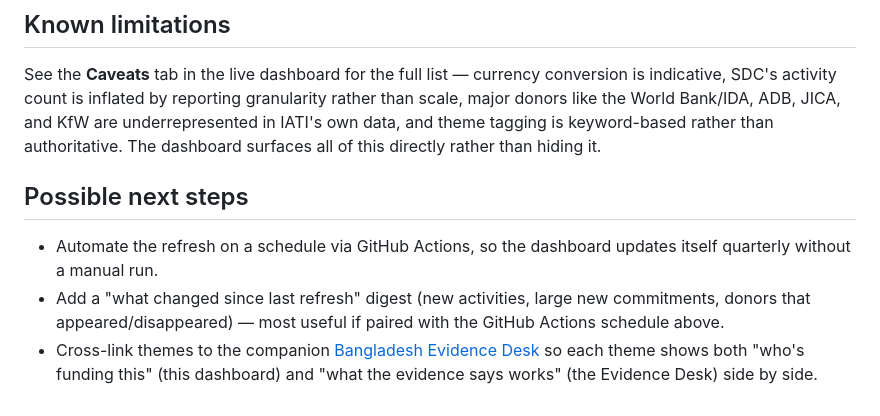
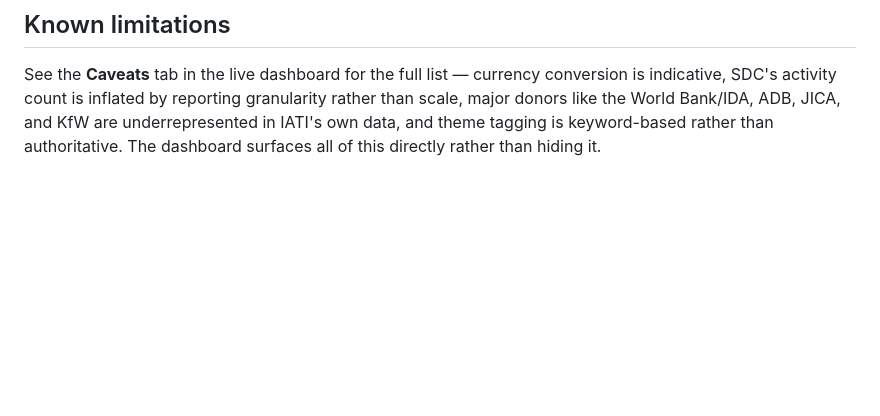
Before and after one commit to anzeeh/Bangladesh-Donor-Atlas, a Markdown page: README.md, the part around the change. Drawn GitHub-style; blank space fills up the shorter version.

```diff
--- a/README.md
+++ b/README.md
@@ -112,15 +112,3 @@ granularity rather than scale, major donors like the World Bank/IDA, ADB,
 JICA, and KfW are underrepresented in IATI's own data, and theme tagging
 is keyword-based rather than authoritative. The dashboard surfaces all of
 this directly rather than hiding it.
-
-## Possible next steps
-
-- Automate the refresh on a schedule via GitHub Actions, so the dashboard
-  updates itself quarterly without a manual run.
-- Add a "what changed since last refresh" digest (new activities, large
-  new commitments, donors that appeared/disappeared) — most useful if
-  paired with the GitHub Actions schedule above.
-- Cross-link themes to the companion
-  [Bangladesh Evidence Desk](https://anzeeh.github.io/Bangladesh-Evidencedesk/)
-  so each theme shows both "who's funding this" (this dashboard) and
-  "what the evidence says works" (the Evidence Desk) side by side.
```
